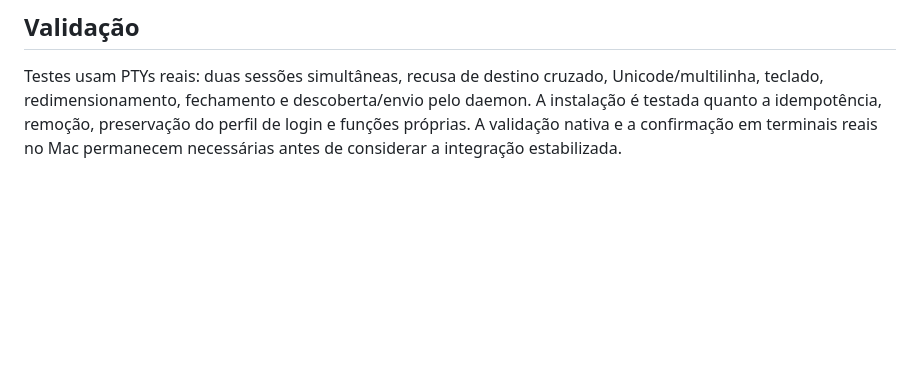
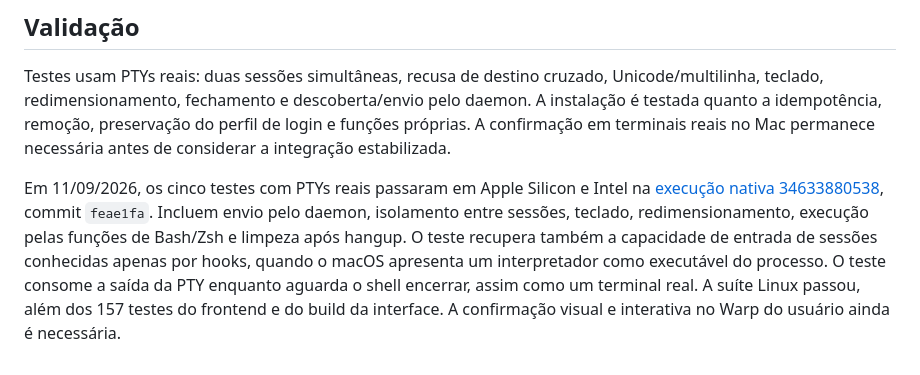
Before and after one commit to matheus-cintra/open-island, a Markdown page: docs/terminal-input.md, the part around the change. Rendered like a GitHub page; blank space fills up the shorter version.

Commit message:
Record successful native terminal input validation

```diff
--- a/docs/terminal-input.md
+++ b/docs/terminal-input.md
@@ -46,5 +46,15 @@ aplicativo. Os canais de envio anteriores continuam disponíveis.
 Testes usam PTYs reais: duas sessões simultâneas, recusa de destino cruzado,
 Unicode/multilinha, teclado, redimensionamento, fechamento e descoberta/envio pelo
 daemon. A instalação é testada quanto a idempotência, remoção, preservação do perfil
-de login e funções próprias. A validação nativa e a confirmação em terminais reais
-no Mac permanecem necessárias antes de considerar a integração estabilizada.
+de login e funções próprias. A confirmação em terminais reais no Mac permanece
+necessária antes de considerar a integração estabilizada.
+
+Em 11/09/2026, os cinco testes com PTYs reais passaram em Apple Silicon e Intel
+na [execução nativa 34633880538](https://github.com/matheus-cintra/open-island/actions/runs/34633880538),
+commit `feae1fa`. Incluem envio pelo daemon, isolamento entre sessões, teclado,
+redimensionamento, execução pelas funções de Bash/Zsh e limpeza após hangup.
+O teste recupera também a capacidade de entrada de sessões conhecidas apenas por
+hooks, quando o macOS apresenta um interpretador como executável do processo.
+O teste consome a saída da PTY enquanto aguarda o shell encerrar, assim como um
+terminal real. A suíte Linux passou, além dos 157 testes do frontend e do build da
+interface. A confirmação visual e interativa no Warp do usuário ainda é necessária.
```
Also changed, not shown: docs/macos-parity.md (+5 -1 lines).
